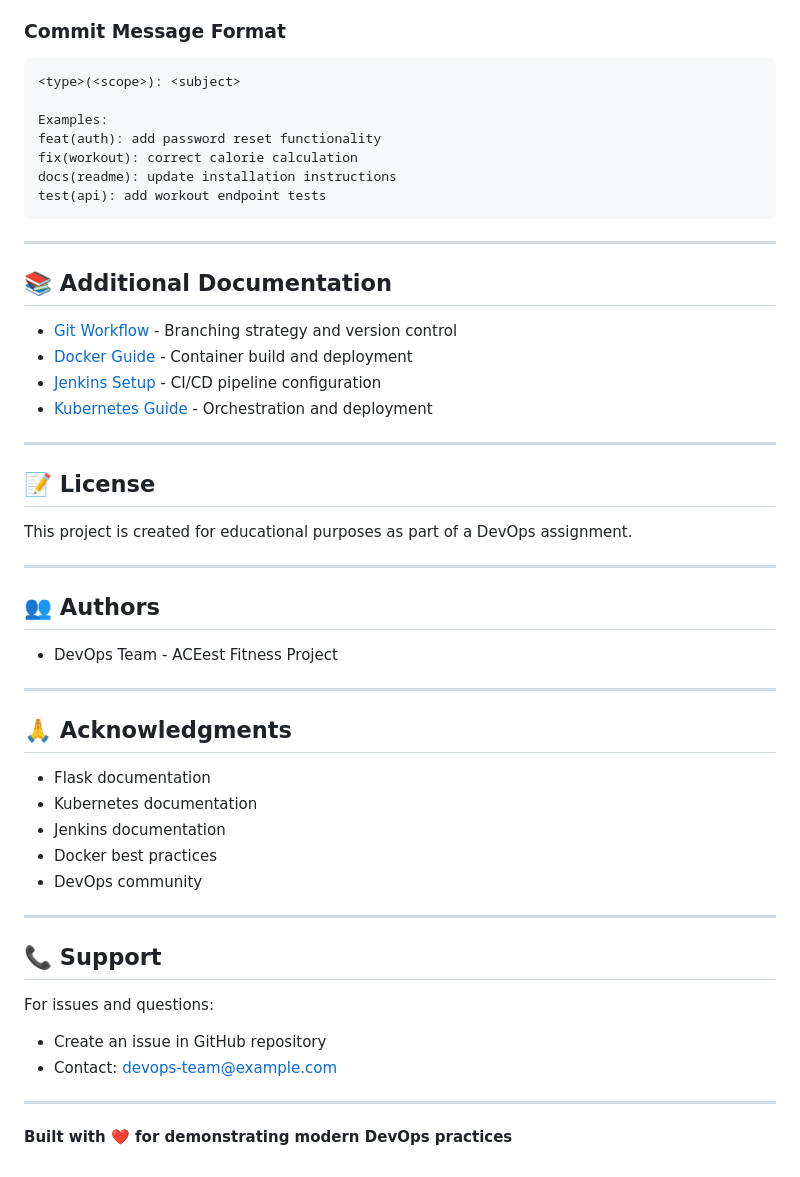
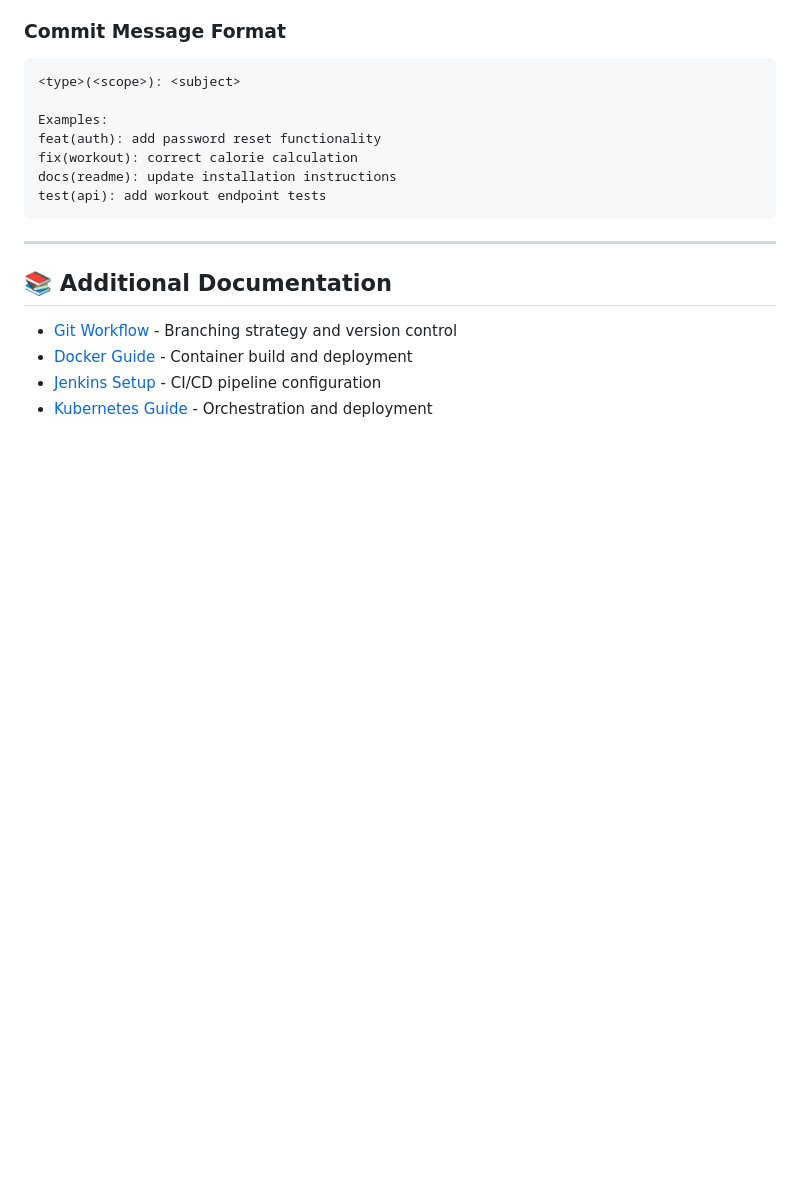
Before and after one commit to 2024tm93032-asif/fitness_devops_assignment, a Markdown page: README.md, the part around the change. GitHub-like rendering; blank space fills up the shorter version.

```diff
--- a/README.md
+++ b/README.md
@@ -598,37 +598,3 @@ test(api): add workout endpoint tests
 - [Docker Guide](DOCKER.md) - Container build and deployment
 - [Jenkins Setup](JENKINS_SETUP.md) - CI/CD pipeline configuration
 - [Kubernetes Guide](KUBERNETES.md) - Orchestration and deployment
-
----
-
-## 📝 License
-
-This project is created for educational purposes as part of a DevOps assignment.
-
----
-
-## 👥 Authors
-
-- DevOps Team - ACEest Fitness Project
-
----
-
-## 🙏 Acknowledgments
-
-- Flask documentation
-- Kubernetes documentation
-- Jenkins documentation
-- Docker best practices
-- DevOps community
-
----
-
-## 📞 Support
-
-For issues and questions:
-- Create an issue in GitHub repository
-- Contact: devops-team@example.com
-
----
-
-**Built with ❤️ for demonstrating modern DevOps practices**
```
